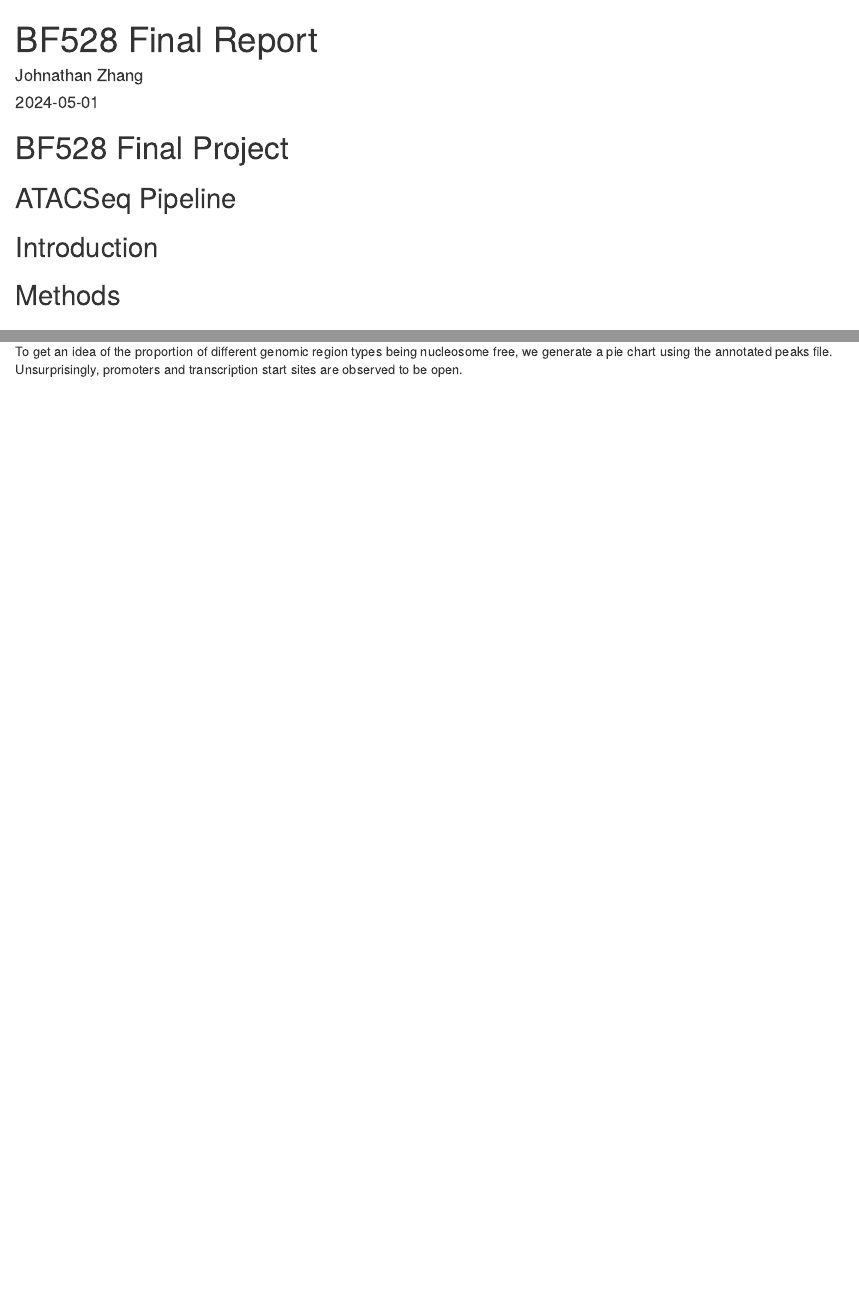
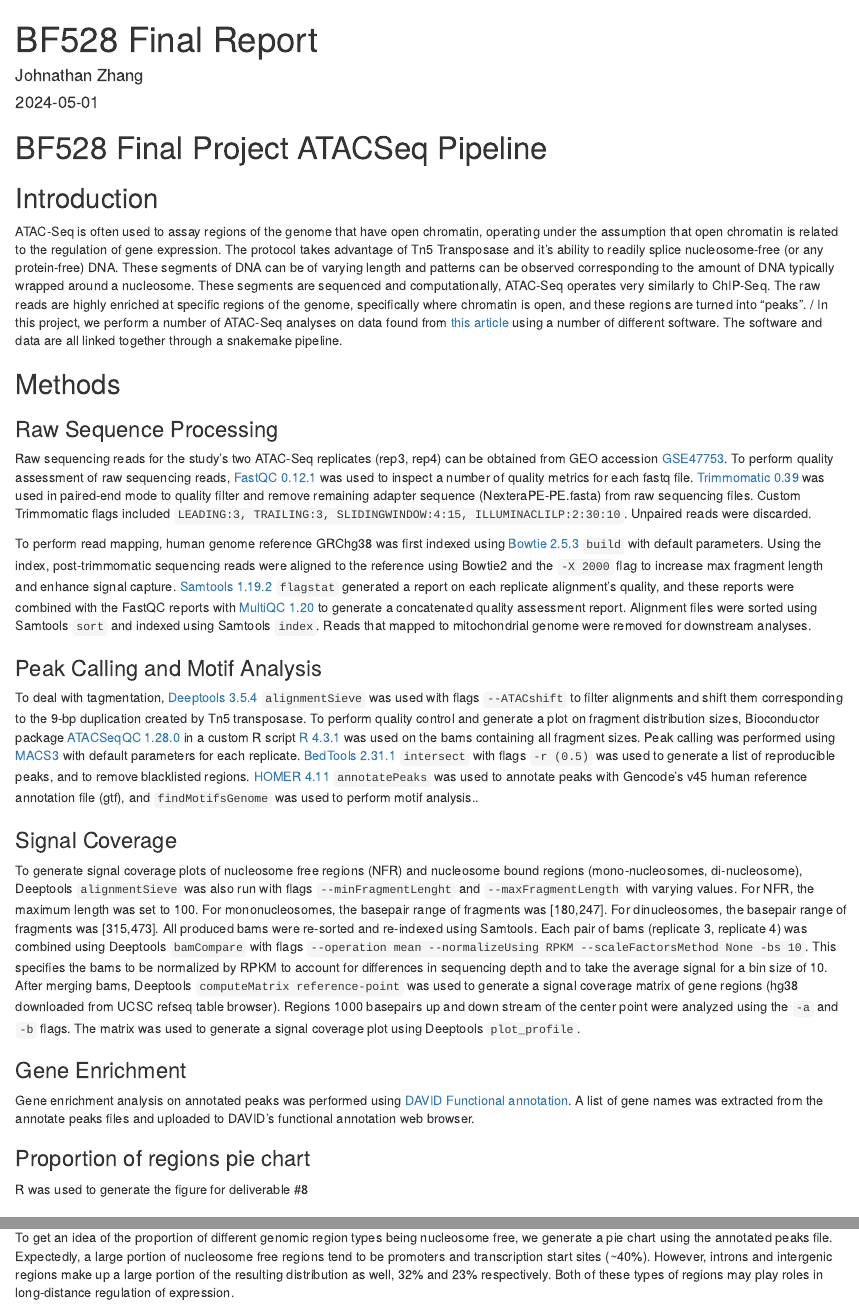
Before and after one commit to John2018330/ATAC-Seq-snakemake, an R Markdown document (final_report/final_report.Rmd): the page in a window 1100 px wide, from its top, and a second part further down, joined at a grey line. Rendered offline with R 4.5, knitr and Pandoc, with nearby package versions.

Commit message:
update final_report

````diff
--- a/final_report/final_report.Rmd
+++ b/final_report/final_report.Rmd
@@ -9,13 +9,59 @@ output: html_document
 knitr::opts_chunk$set(echo = TRUE)
 ```
 
-# BF528 Final Project
-
-## ATACSeq Pipeline
+# BF528 Final Project ATACSeq Pipeline
 
 ## Introduction
+ATAC-Seq is often used to assay regions of the genome that have open chromatin, operating under the assumption that open chromatin is related to the regulation of gene expression.
+The protocol takes advantage of Tn5 Transposase and it's ability to readily splice nucleosome-free (or any protein-free) DNA.
+These segments of DNA can be of varying length and patterns can be observed corresponding to the amount of DNA typically wrapped around a nucleosome.
+These segments are sequenced and computationally, ATAC-Seq operates very similarly to ChIP-Seq.
+The raw reads are highly enriched at specific regions of the genome, specifically where chromatin is open, and these regions are turned into "peaks".
+/
+In this project, we perform a number of ATAC-Seq analyses on data found from [this article](https://www.nature.com/articles/nmeth.2688) using a number of different software.
+The software and data are all linked together through a snakemake pipeline.
 
 ## Methods
+### Raw Sequence Processing
+Raw sequencing reads for the study's two ATAC-Seq replicates (rep3, rep4) can be obtained from GEO accession [GSE47753](https://www.ncbi.nlm.nih.gov/geo/query/acc.cgi?acc=GSE47753).
+To perform quality assessment of raw sequencing reads, [FastQC 0.12.1](https://www.bioinformatics.babraham.ac.uk/projects/fastqc/) was used to inspect a number of quality metrics for each fastq file.
+[Trimmomatic 0.39](http://www.usadellab.org/cms/?page=trimmomatic) was used in paired-end mode to quality filter and remove remaining adapter sequence (NexteraPE-PE.fasta) from raw sequencing files.
+Custom Trimmomatic flags included `LEADING:3, TRAILING:3, SLIDINGWINDOW:4:15, ILLUMINACLILP:2:30:10`.
+Unpaired reads were discarded.
+
+To perform read mapping, human genome reference GRChg38 was first indexed using [Bowtie 2.5.3](https://bowtie-bio.sourceforge.net/bowtie2/index.shtml) `build` with default parameters.
+Using the index, post-trimmomatic sequencing reads were aligned to the reference using Bowtie2 and the `-X 2000` flag to increase max fragment length and enhance signal capture.
+[Samtools 1.19.2](https://www.htslib.org/) `flagstat` generated a report on each replicate alignment's quality, and these reports were combined with the FastQC reports with [MultiQC 1.20](https://multiqc.info/) to generate a concatenated quality assessment report.
+Alignment files were sorted using Samtools `sort` and indexed using Samtools `index`.
+Reads that mapped to mitochondrial genome were removed for downstream analyses.
+
+### Peak Calling and Motif Analysis
+To deal with tagmentation, [Deeptools 3.5.4](https://deeptools.readthedocs.io/en/develop/) `alignmentSieve` was used with flags `--ATACshift` to filter alignments and shift them corresponding to the 9-bp duplication created by Tn5 transposase.
+To perform quality control and generate a plot on fragment distribution sizes, Bioconductor package [ATACSeqQC 1.28.0](https://www.bioconductor.org/packages/release/bioc/html/ATACseqQC.html) in a custom R script [R 4.3.1](https://www.r-project.org/) was used on the bams containing all fragment sizes.
+Peak calling was performed using [MACS3](https://github.com/macs3-project/MACS) with default parameters for each replicate.
+[BedTools 2.31.1](https://bedtools.readthedocs.io/en/latest/) `intersect` with flags `-r (0.5)` was used to generate a list of reproducible peaks, and to remove blacklisted regions.
+[HOMER 4.11](http://homer.ucsd.edu/homer/) `annotatePeaks` was used to annotate peaks with Gencode's v45 human reference annotation file (gtf), and `findMotifsGenome` was used to perform motif analysis..
+
+### Signal Coverage
+To generate signal coverage plots of nucleosome free regions (NFR) and nucleosome bound regions (mono-nucleosomes, di-nucleosome), Deeptools `alignmentSieve` was also run with flags `--minFragmentLenght` and `--maxFragmentLength` with varying values.
+For NFR, the maximum length was set to 100.
+For mononucleosomes, the basepair range of fragments was [180,247].
+For dinucleosomes, the basepair range of fragments was [315,473].
+All produced bams were re-sorted and re-indexed using Samtools.
+Each pair of bams (replicate 3, replicate 4) was combined using Deeptools `bamCompare` with flags `--operation mean --normalizeUsing RPKM --scaleFactorsMethod None -bs 10`.
+This specifies the bams to be normalized by RPKM to account for differences in sequencing depth and to take the average signal for a bin size of 10.
+After merging bams, Deeptools `computeMatrix reference-point` was used to generate a signal coverage matrix of gene regions (hg38 downloaded from UCSC refseq table browser).
+Regions 1000 basepairs up and down stream of the center point were analyzed using the `-a` and `-b` flags.
+The matrix was used to generate a signal coverage plot using Deeptools `plot_profile`.
+
+### Gene Enrichment
+Gene enrichment analysis on annotated peaks was performed using [DAVID Functional annotation](https://david.ncifcrf.gov/).
+A list of gene names was extracted from the annotate peaks files and uploaded to DAVID's functional annotation web browser.
+
+
+### Proportion of regions pie chart
+R was used to generate the figure for deliverable #8
+
 
 ## Results/Deliverables
 
@@ -156,4 +202,6 @@ knitr::include_graphics("regions_pie_chart.png")
 ```
 
 To get an idea of the proportion of different genomic region types being nucleosome free, we generate a pie chart using the annotated peaks file.
-Unsurprisingly, promoters and transcription start sites are observed to be open.
+Expectedly, a large portion of nucleosome free regions tend to be promoters and transcription start sites (~40%).
+However, introns and intergenic regions make up a large portion of the resulting distribution as well, 32% and 23% respectively.
+Both of these types of regions may play roles in long-distance regulation of expression.
````
